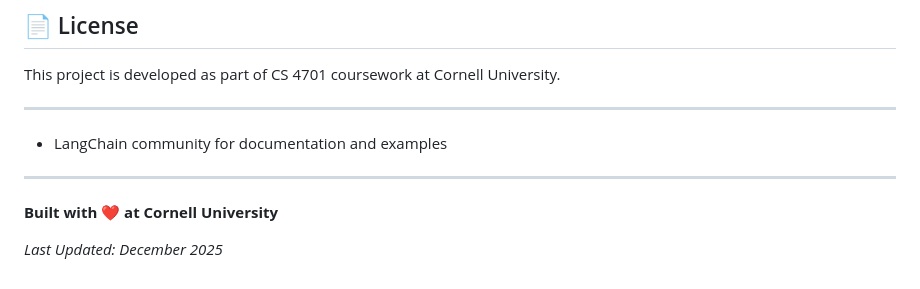
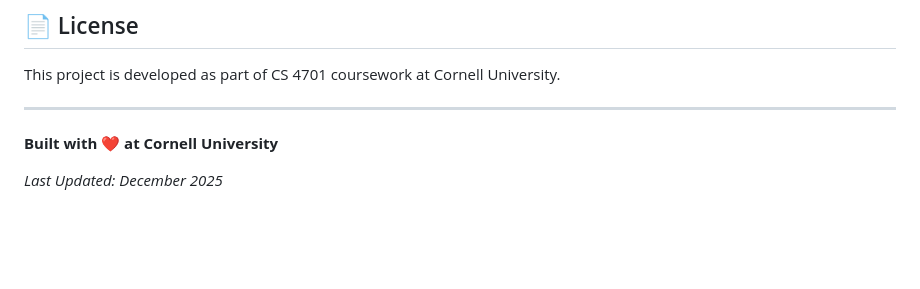
Before and after one commit to samparkk13/Stock-Portfolio-Analysis, a Markdown page: README.md, the part around the change. GitHub-like rendering; blank space fills up the shorter version.

```diff
--- a/README.md
+++ b/README.md
@@ -166,10 +166,6 @@ This project is developed as part of CS 4701 coursework at Cornell University.
 
 ---
 
-- LangChain community for documentation and examples
-
----
-
 **Built with ❤️ at Cornell University**
 
 *Last Updated: December 2025*
```
